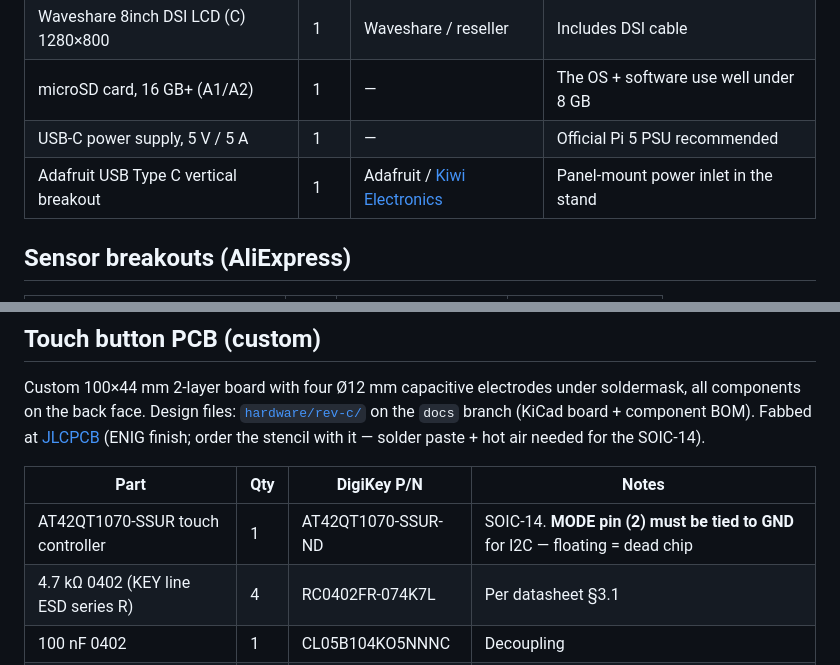
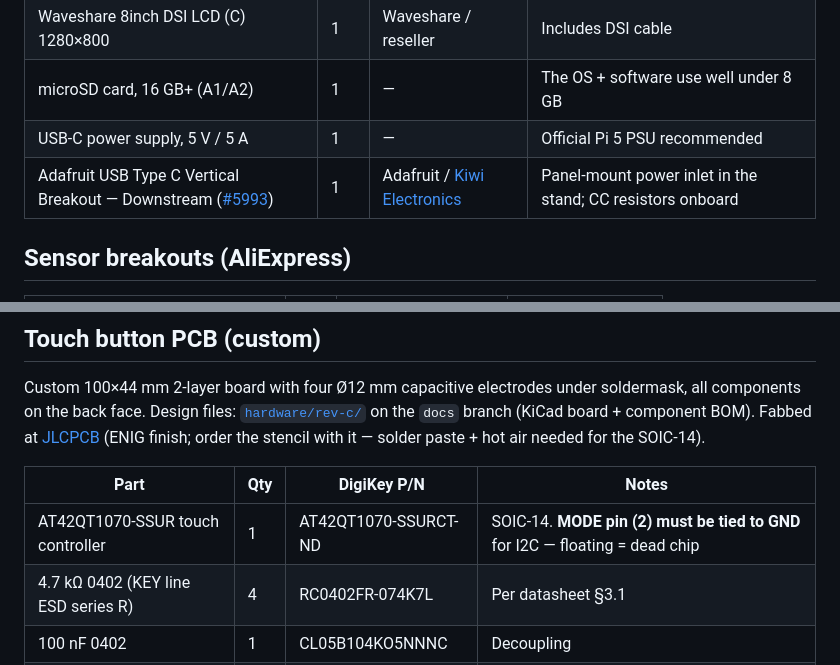
Before and after one commit to neocleous/ha-panel, a Markdown page: BOM.md, 2 parts joined by grey strips. GitHub-like rendering.

Commit message:
BOM: Adafruit 5993 USB-C vertical breakout with Kiwi link; exact DigiKey P/N for AT42QT1070

```diff
--- a/BOM.md
+++ b/BOM.md
@@ -10,7 +10,7 @@ Everything needed to build one panel. Prices are what the maintainer paid (CHF,
 | Waveshare 8inch DSI LCD (C) 1280×800 | 1 | Waveshare / reseller | Includes DSI cable |
 | microSD card, 16 GB+ (A1/A2) | 1 | — | The OS + software use well under 8 GB |
 | USB-C power supply, 5 V / 5 A | 1 | — | Official Pi 5 PSU recommended |
-| Adafruit USB Type C vertical breakout | 1 | Adafruit / [Kiwi Electronics](https://www.kiwi-electronics.com) | Panel-mount power inlet in the stand |
+| Adafruit USB Type C Vertical Breakout — Downstream ([#5993](https://www.adafruit.com/product/5993)) | 1 | Adafruit / [Kiwi Electronics](https://www.kiwi-electronics.com/en/adafruit-usb-type-c-vertical-breakout-downstream-connection-20411) | Panel-mount power inlet in the stand; CC resistors onboard |
 
 ## Sensor breakouts (AliExpress)
 
@@ -28,7 +28,7 @@ Custom 100×44 mm 2-layer board with four Ø12 mm capacitive electrodes under so
 
 | Part | Qty | DigiKey P/N | Notes |
 |---|---|---|---|
-| AT42QT1070-SSUR touch controller | 1 | AT42QT1070-SSUR-ND | SOIC-14. **MODE pin (2) must be tied to GND** for I2C — floating = dead chip |
+| AT42QT1070-SSUR touch controller | 1 | AT42QT1070-SSURCT-ND | SOIC-14. **MODE pin (2) must be tied to GND** for I2C — floating = dead chip |
 | 4.7 kΩ 0402 (KEY line ESD series R) | 4 | RC0402FR-074K7L | Per datasheet §3.1 |
 | 100 nF 0402 | 1 | CL05B104KO5NNNC | Decoupling |
 | 10 µF 0603 | 1 | CL10A106KP8NNNC | Bulk |
```
